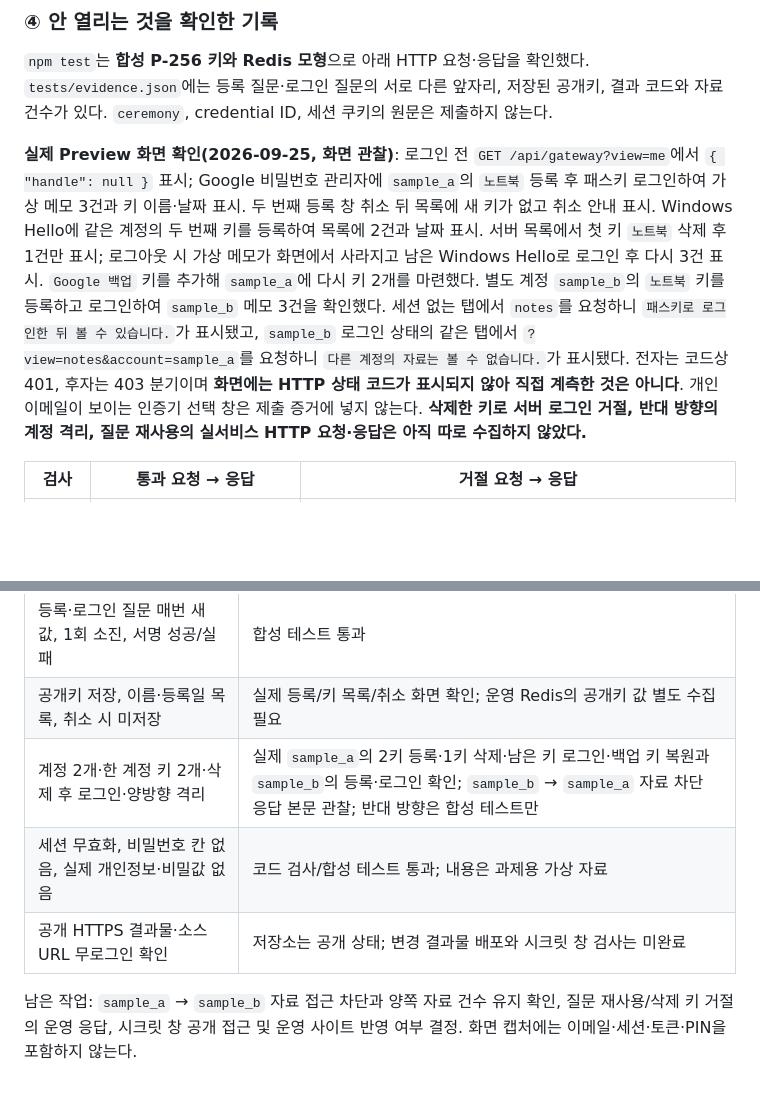
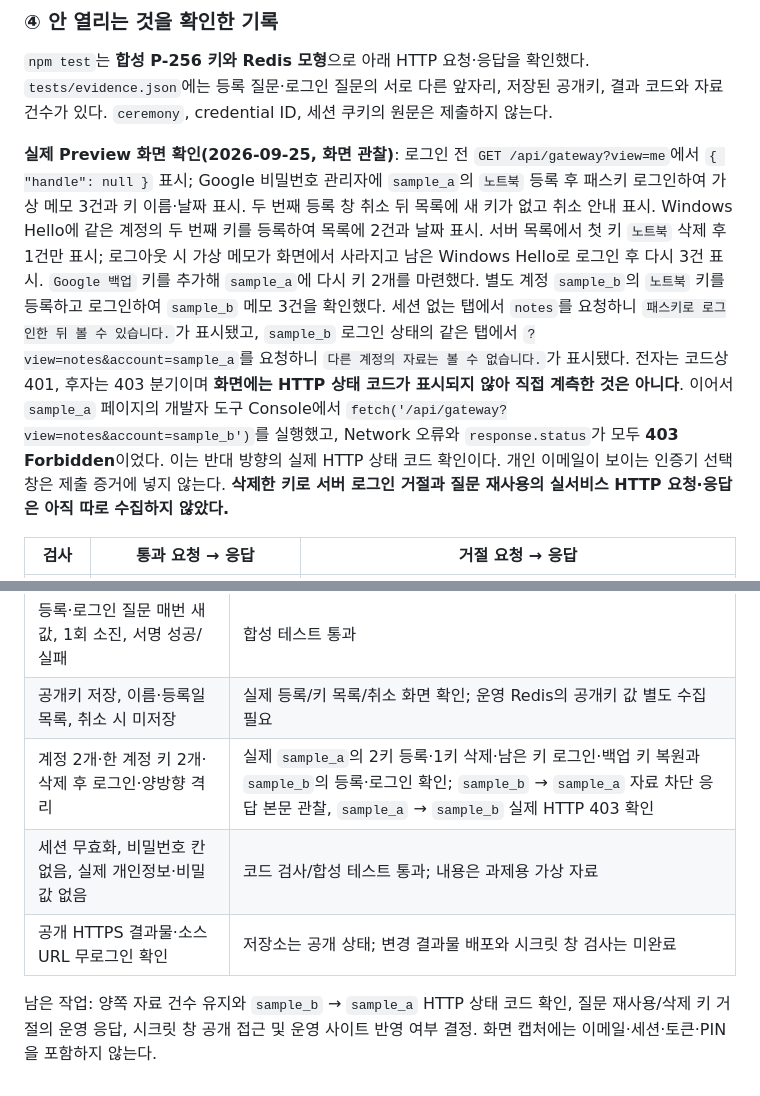
Before and after one commit to ydb721/1_Portfolio, a Markdown page: README.md, 2 parts joined by grey strips. Drawn GitHub-style; blank space fills up the shorter version.

Commit message:
Record live reverse account isolation as HTTP 403

```diff
--- a/README.md
+++ b/README.md
@@ -36,7 +36,7 @@
 
 `npm test`는 **합성 P-256 키와 Redis 모형**으로 아래 HTTP 요청·응답을 확인했다. `tests/evidence.json`에는 등록 질문·로그인 질문의 서로 다른 앞자리, 저장된 공개키, 결과 코드와 자료 건수가 있다. `ceremony`, credential ID, 세션 쿠키의 원문은 제출하지 않는다.
 
-**실제 Preview 화면 확인(2026-09-25, 화면 관찰)**: 로그인 전 `GET /api/gateway?view=me`에서 `{ "handle": null }` 표시; Google 비밀번호 관리자에 `sample_a`의 `노트북` 등록 후 패스키 로그인하여 가상 메모 3건과 키 이름·날짜 표시. 두 번째 등록 창 취소 뒤 목록에 새 키가 없고 취소 안내 표시. Windows Hello에 같은 계정의 두 번째 키를 등록하여 목록에 2건과 날짜 표시. 서버 목록에서 첫 키 `노트북` 삭제 후 1건만 표시; 로그아웃 시 가상 메모가 화면에서 사라지고 남은 Windows Hello로 로그인 후 다시 3건 표시. `Google 백업` 키를 추가해 `sample_a`에 다시 키 2개를 마련했다. 별도 계정 `sample_b`의 `노트북` 키를 등록하고 로그인하여 `sample_b` 메모 3건을 확인했다. 세션 없는 탭에서 `notes`를 요청하니 `패스키로 로그인한 뒤 볼 수 있습니다.`가 표시됐고, `sample_b` 로그인 상태의 같은 탭에서 `?view=notes&account=sample_a`를 요청하니 `다른 계정의 자료는 볼 수 없습니다.`가 표시됐다. 전자는 코드상 401, 후자는 403 분기이며 **화면에는 HTTP 상태 코드가 표시되지 않아 직접 계측한 것은 아니다**. 개인 이메일이 보이는 인증기 선택 창은 제출 증거에 넣지 않는다. **삭제한 키로 서버 로그인 거절, 반대 방향의 계정 격리, 질문 재사용의 실서비스 HTTP 요청·응답은 아직 따로 수집하지 않았다.**
+**실제 Preview 화면 확인(2026-09-25, 화면 관찰)**: 로그인 전 `GET /api/gateway?view=me`에서 `{ "handle": null }` 표시; Google 비밀번호 관리자에 `sample_a`의 `노트북` 등록 후 패스키 로그인하여 가상 메모 3건과 키 이름·날짜 표시. 두 번째 등록 창 취소 뒤 목록에 새 키가 없고 취소 안내 표시. Windows Hello에 같은 계정의 두 번째 키를 등록하여 목록에 2건과 날짜 표시. 서버 목록에서 첫 키 `노트북` 삭제 후 1건만 표시; 로그아웃 시 가상 메모가 화면에서 사라지고 남은 Windows Hello로 로그인 후 다시 3건 표시. `Google 백업` 키를 추가해 `sample_a`에 다시 키 2개를 마련했다. 별도 계정 `sample_b`의 `노트북` 키를 등록하고 로그인하여 `sample_b` 메모 3건을 확인했다. 세션 없는 탭에서 `notes`를 요청하니 `패스키로 로그인한 뒤 볼 수 있습니다.`가 표시됐고, `sample_b` 로그인 상태의 같은 탭에서 `?view=notes&account=sample_a`를 요청하니 `다른 계정의 자료는 볼 수 없습니다.`가 표시됐다. 전자는 코드상 401, 후자는 403 분기이며 **화면에는 HTTP 상태 코드가 표시되지 않아 직접 계측한 것은 아니다**. 이어서 `sample_a` 페이지의 개발자 도구 Console에서 `fetch('/api/gateway?view=notes&account=sample_b')`를 실행했고, Network 오류와 `response.status`가 모두 **403 Forbidden**이었다. 이는 반대 방향의 실제 HTTP 상태 코드 확인이다. 개인 이메일이 보이는 인증기 선택 창은 제출 증거에 넣지 않는다. **삭제한 키로 서버 로그인 거절과 질문 재사용의 실서비스 HTTP 요청·응답은 아직 따로 수집하지 않았다.**
 
 | 검사 | 통과 요청 → 응답 | 거절 요청 → 응답 |
 | --- | --- | --- |
@@ -76,8 +76,8 @@ AI가 공개 페이지에 잠긴 영역과 서버 흐름, 합성 키 테스트,
 | 비공개 가상 항목 3건, 미인증 401/HTML 미노출 | 실제 로그인 뒤 3건과 로그아웃 뒤 화면 비노출 확인; 401/HTML 응답은 합성 테스트 |
 | 등록·로그인 질문 매번 새 값, 1회 소진, 서명 성공/실패 | 합성 테스트 통과 |
 | 공개키 저장, 이름·등록일 목록, 취소 시 미저장 | 실제 등록/키 목록/취소 화면 확인; 운영 Redis의 공개키 값 별도 수집 필요 |
-| 계정 2개·한 계정 키 2개·삭제 후 로그인·양방향 격리 | 실제 `sample_a`의 2키 등록·1키 삭제·남은 키 로그인·백업 키 복원과 `sample_b`의 등록·로그인 확인; `sample_b` → `sample_a` 자료 차단 응답 본문 관찰; 반대 방향은 합성 테스트만 |
+| 계정 2개·한 계정 키 2개·삭제 후 로그인·양방향 격리 | 실제 `sample_a`의 2키 등록·1키 삭제·남은 키 로그인·백업 키 복원과 `sample_b`의 등록·로그인 확인; `sample_b` → `sample_a` 자료 차단 응답 본문 관찰, `sample_a` → `sample_b` 실제 HTTP 403 확인 |
 | 세션 무효화, 비밀번호 칸 없음, 실제 개인정보·비밀값 없음 | 코드 검사/합성 테스트 통과; 내용은 과제용 가상 자료 |
 | 공개 HTTPS 결과물·소스 URL 무로그인 확인 | 저장소는 공개 상태; 변경 결과물 배포와 시크릿 창 검사는 미완료 |
 
-남은 작업: `sample_a` → `sample_b` 자료 접근 차단과 양쪽 자료 건수 유지 확인, 질문 재사용/삭제 키 거절의 운영 응답, 시크릿 창 공개 접근 및 운영 사이트 반영 여부 결정. 화면 캡처에는 이메일·세션·토큰·PIN을 포함하지 않는다.
+남은 작업: 양쪽 자료 건수 유지와 `sample_b` → `sample_a` HTTP 상태 코드 확인, 질문 재사용/삭제 키 거절의 운영 응답, 시크릿 창 공개 접근 및 운영 사이트 반영 여부 결정. 화면 캡처에는 이메일·세션·토큰·PIN을 포함하지 않는다.
```
